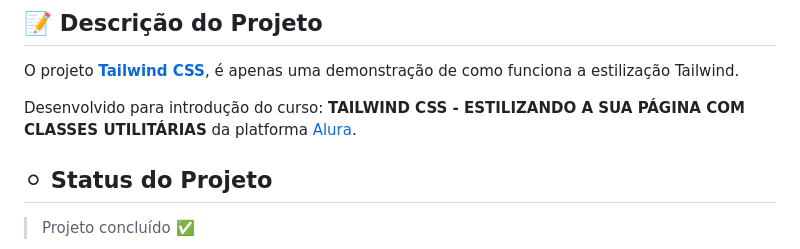
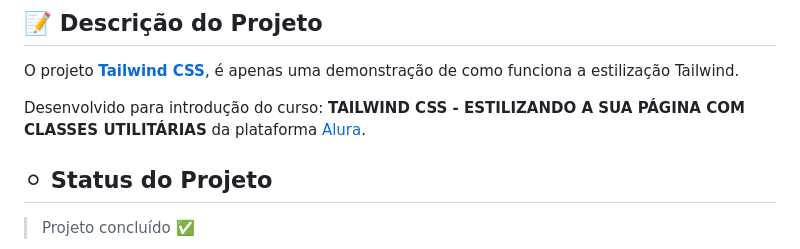
Before and after one commit to nayarawatanuki/tailwind-css__introduction, a Markdown page: README.md, the part around one of its changes. Rendered like a GitHub page.

```diff
--- a/README.md
+++ b/README.md
@@ -17,7 +17,7 @@
 ## :pencil: Descrição do Projeto
 O projeto **[Tailwind CSS](https://nayarawatanuki.github.io/tailwind-css__introduction/)**, é apenas uma demonstração de como funciona a estilização Tailwind.
 
-</br>Desenvolvido para introdução do curso: **TAILWIND CSS - ESTILIZANDO A SUA PÁGINA COM CLASSES UTILITÁRIAS** da platforma [Alura](https://www.alura.com.br/).
+</br>Desenvolvido para introdução do curso: **TAILWIND CSS - ESTILIZANDO A SUA PÁGINA COM CLASSES UTILITÁRIAS** da plataforma [Alura](https://www.alura.com.br/).
 
 </br>
 
```
Also changed, not shown: other parts of README.md (+1 -1 lines).
